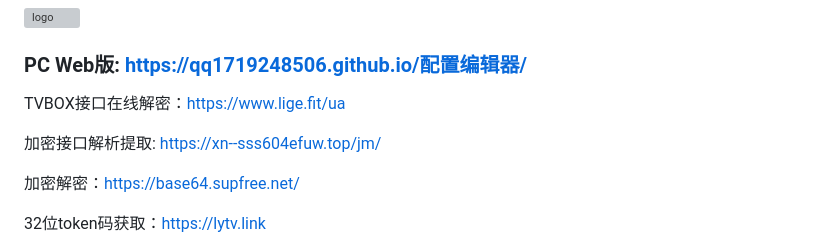
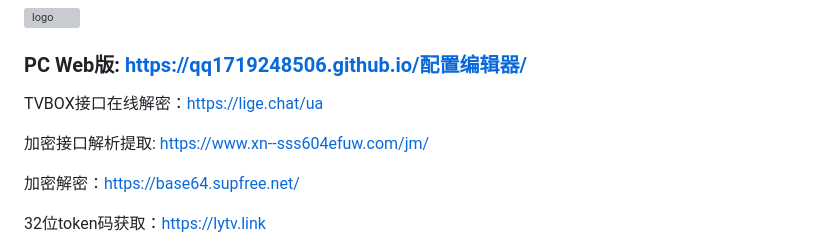
Before and after one commit to qq1719248506/qq1719248506.github.io, a Markdown page: README.md, the part around the change. Rendered like a GitHub page; grey boxes are pictures that could not be loaded.

```diff
--- a/README.md
+++ b/README.md
@@ -5,9 +5,9 @@
 
 ### PC Web版:      https://qq1719248506.github.io/配置编辑器/
 
-TVBOX接口在线解密：https://www.lige.fit/ua
+TVBOX接口在线解密：https://lige.chat/ua
 
-加密接口解析提取: https://xn--sss604efuw.top/jm/
+加密接口解析提取: https://www.xn--sss604efuw.com/jm/
 
 加密解密：https://base64.supfree.net/
 
```
